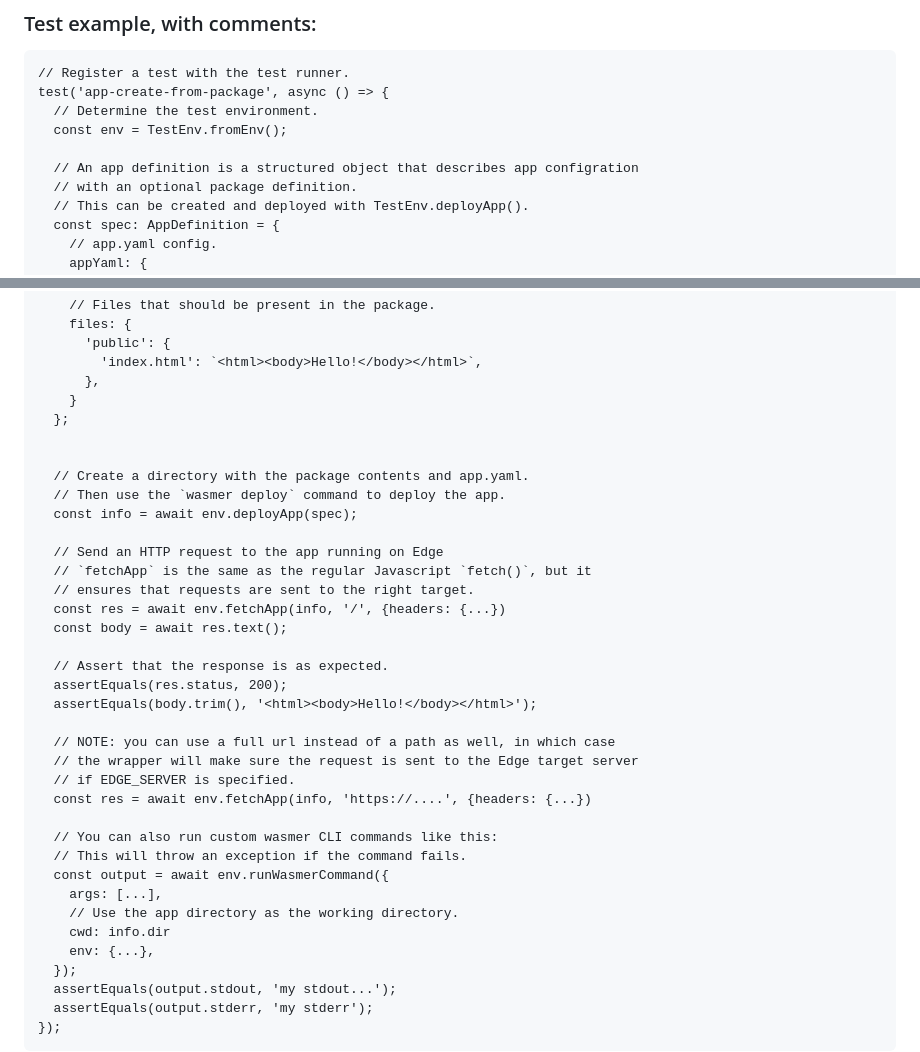
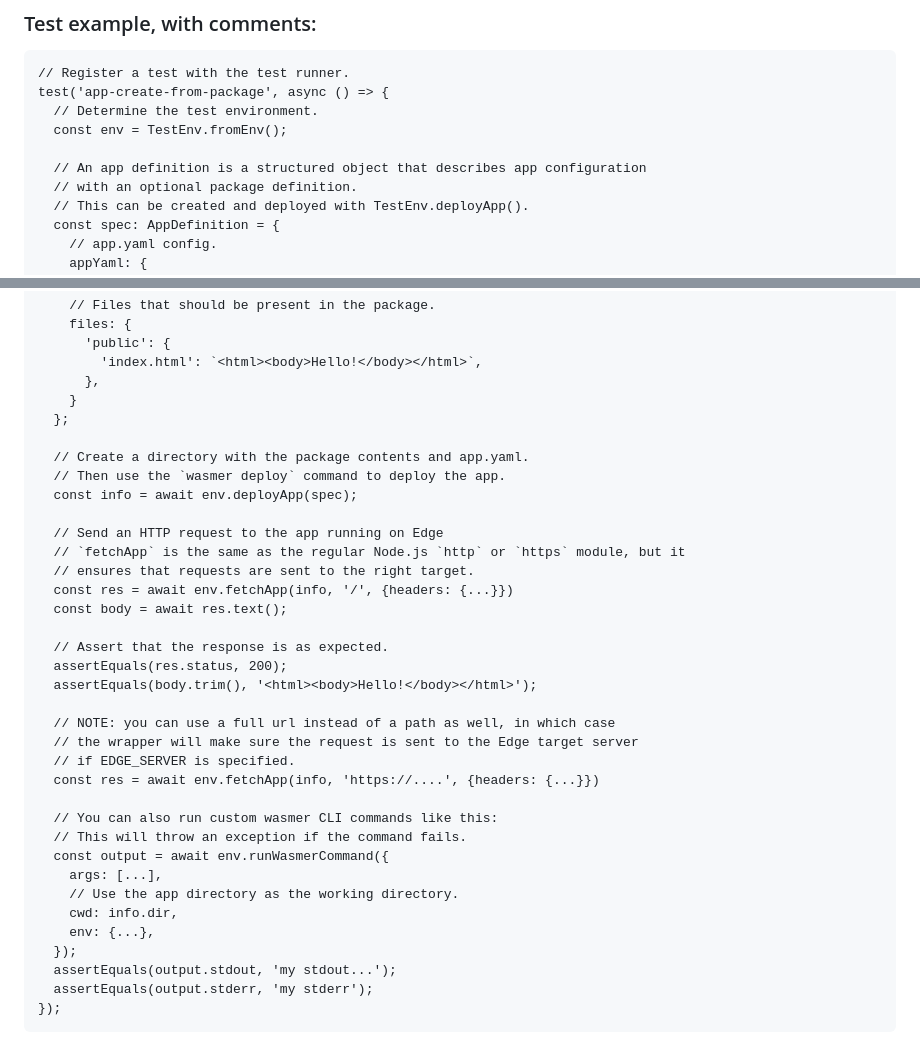
Before and after one commit to wasmerio/wasmer-integration-tests, a Markdown page: README.md, 2 parts joined by grey strips. GitHub-like rendering.

Commit message:
docs: Updated readme

```diff
--- a/README.md
+++ b/README.md
@@ -108,7 +108,7 @@ test('app-create-from-package', async () => {
   // Determine the test environment.
   const env = TestEnv.fromEnv();
 
-  // An app definition is a structured object that describes app configration
+  // An app definition is a structured object that describes app configuration
   // with an optional package definition.
   // This can be created and deployed with TestEnv.deployApp().
   const spec: AppDefinition = {
@@ -143,15 +143,14 @@ test('app-create-from-package', async () => {
     }
   };
 
-
   // Create a directory with the package contents and app.yaml.
   // Then use the `wasmer deploy` command to deploy the app.
   const info = await env.deployApp(spec);
 
   // Send an HTTP request to the app running on Edge
-  // `fetchApp` is the same as the regular Javascript `fetch()`, but it
+  // `fetchApp` is the same as the regular Node.js `http` or `https` module, but it
   // ensures that requests are sent to the right target.
-  const res = await env.fetchApp(info, '/', {headers: {...})
+  const res = await env.fetchApp(info, '/', {headers: {...}})
   const body = await res.text();
 
   // Assert that the response is as expected.
@@ -161,14 +160,14 @@ test('app-create-from-package', async () => {
   // NOTE: you can use a full url instead of a path as well, in which case
   // the wrapper will make sure the request is sent to the Edge target server
   // if EDGE_SERVER is specified.
-  const res = await env.fetchApp(info, 'https://....', {headers: {...})
+  const res = await env.fetchApp(info, 'https://....', {headers: {...}})
 
   // You can also run custom wasmer CLI commands like this:
   // This will throw an exception if the command fails.
   const output = await env.runWasmerCommand({
     args: [...],
     // Use the app directory as the working directory.
-    cwd: info.dir
+    cwd: info.dir,
     env: {...},
   });
   assertEquals(output.stdout, 'my stdout...');
```
